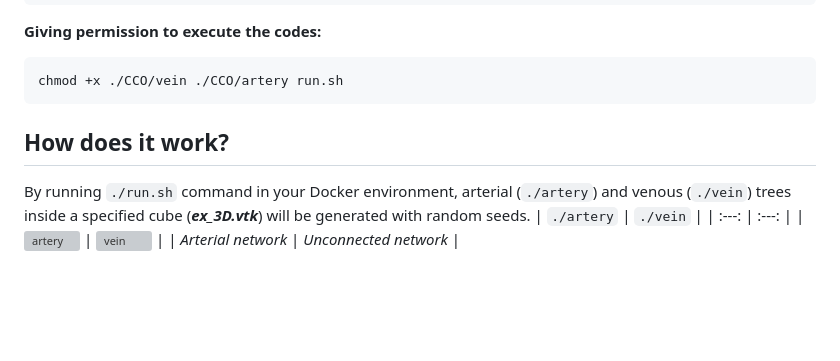
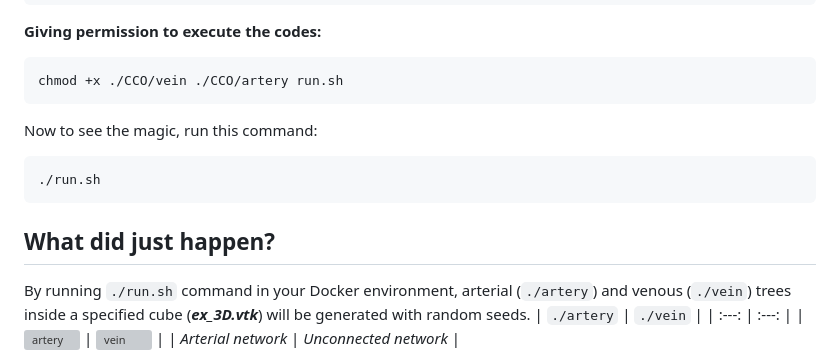
Before and after one commit to AlirezaSharif/vital_multiscale, a Markdown page: README.md, the part around the change. GitHub-like rendering; blank space fills up the shorter version; grey boxes are pictures that could not be loaded.

Commit message:
Update README with run.sh instructions and section title
Added instructions to run the script and updated section title.

````diff
--- a/README.md
+++ b/README.md
@@ -30,9 +30,12 @@ sudo docker run --name vital --rm -v %cd%:/code -it alirezasharifzadeh/vital_mul
 ```shell
 chmod +x ./CCO/vein ./CCO/artery run.sh
 ```
+Now to see the magic, run this command:
+```shell
+./run.sh
+```
 
-
-## How does it work?
+## What did just happen?
 By running `./run.sh` command in your Docker environment, arterial (```./artery```) and venous (```./vein```) trees inside a specified cube (***ex_3D.vtk***) will be generated with random seeds.
 | ```./artery``` | ```./vein``` |
 | :---: | :---: |
````
